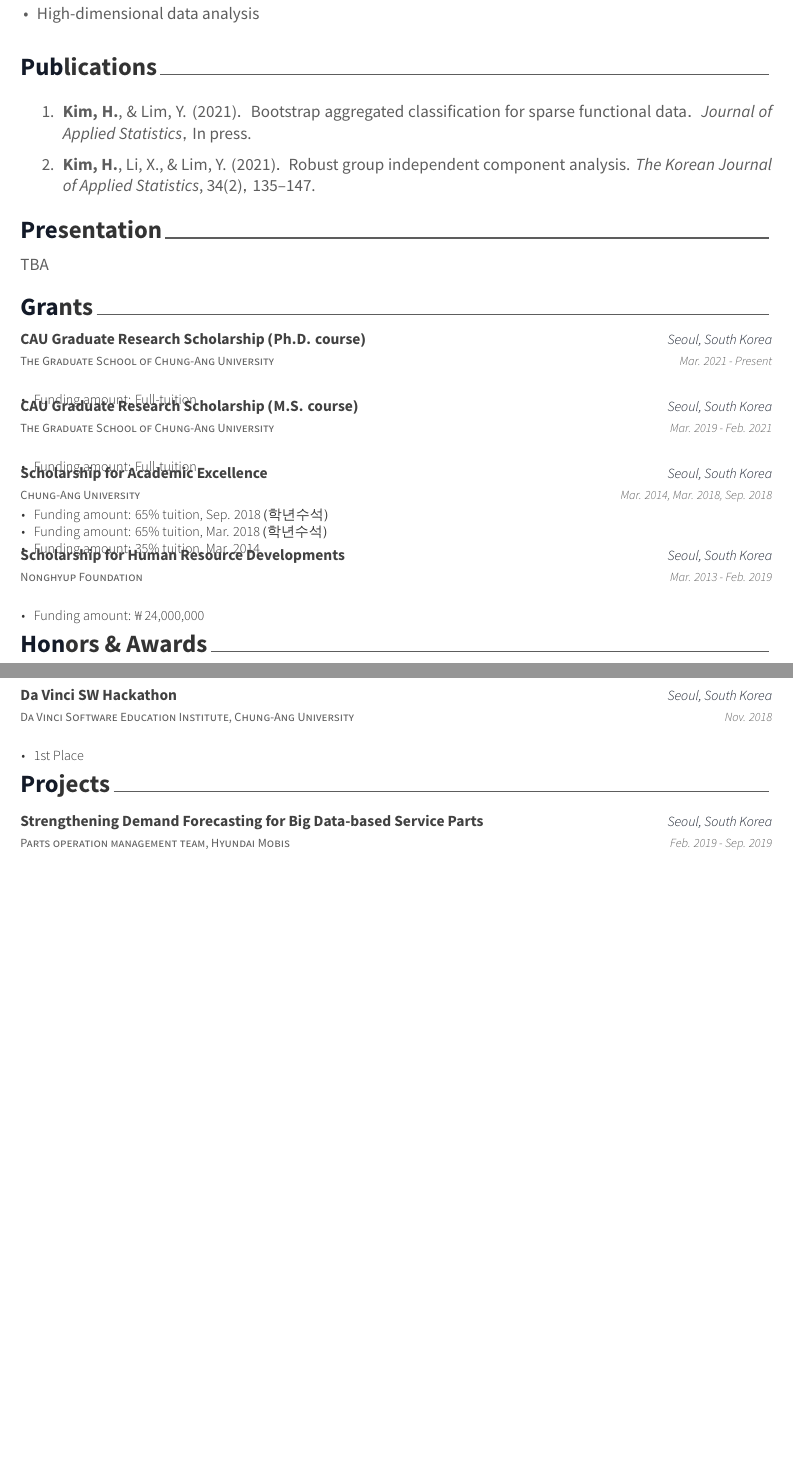
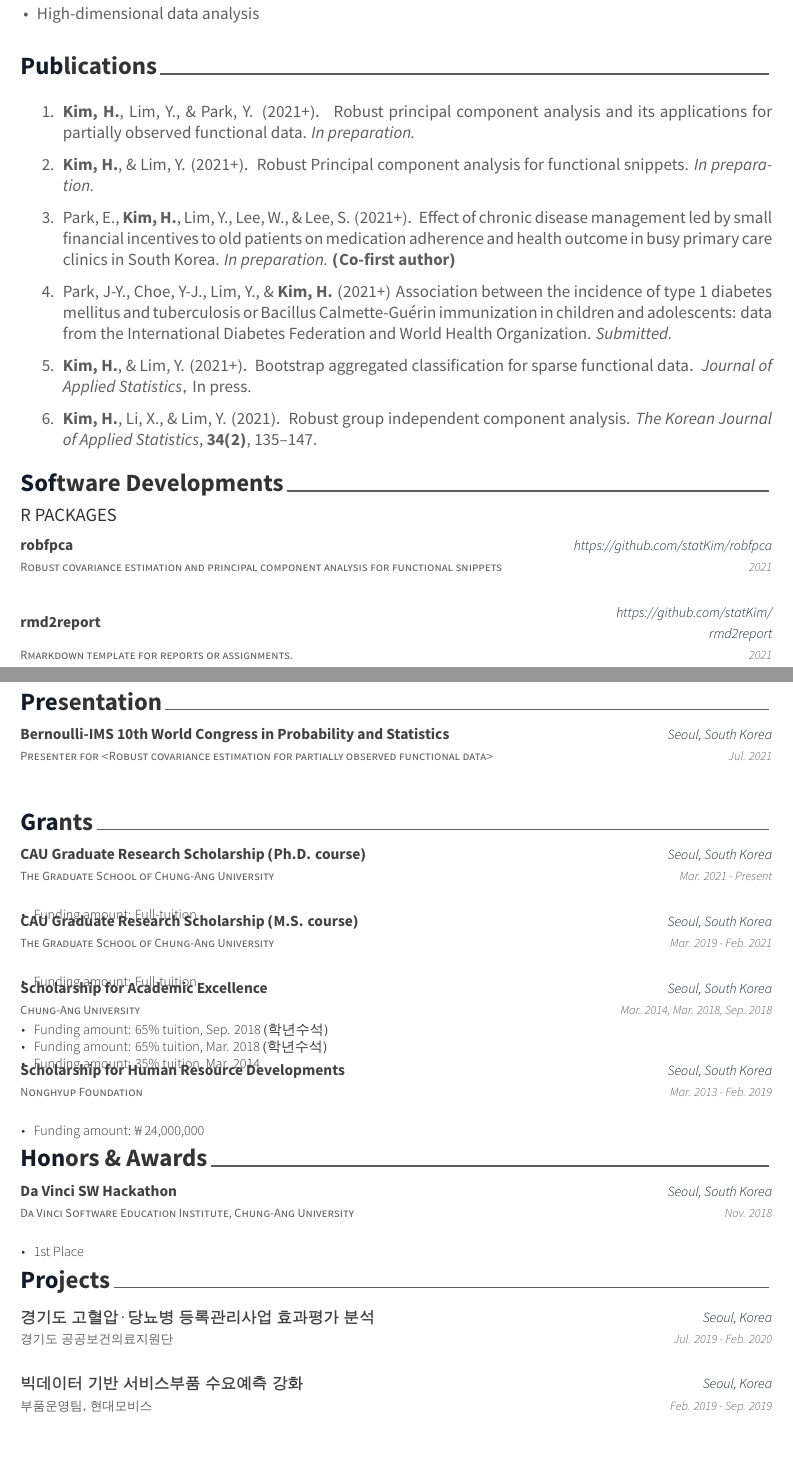
Before and after one commit to statKim/CV_KHS, a LaTeX CV (CV.tex): two parts of pages 1 and 2 of 2, joined at a grey line, cut so that both start at the same text, the shorter picture padded with empty space. Compiled offline with XeLaTeX; a missing font is replaced by an installed copy or a similar font.

Commit message:
[Update] manuscript 논문 추가

```diff
--- a/CV.tex
+++ b/CV.tex
@@ -43,7 +43,7 @@
 
 % 한글 폰트 설정
 \usepackage{kotex}
-\setmainhangulfont[ItalicFont={*}, ItalicFeatures={FakeSlant=.167}]{맑은 고딕}
+\setmainhangulfont[ItalicFont={*}, ItalicFeatures={FakeSlant=.167}]{나눔고딕}
 
 % % bibtex 설정
 % \usepackage{biblatex}
@@ -150,32 +150,81 @@
 % Publications
 \cvsection{Publications}
 
-% \cvsubsection{REFEREED JOURNAL PAPERS}
+%\cvsubsection{REFEREED JOURNAL PAPERS}
 \begin{cventries}
 	\begin{enumerate}
-		\item {\bf Kim, H.}, \& Lim, Y. (2021). \href{https://doi.org/10.1080/02664763.2021.1889997}{Bootstrap aggregated classification for sparse functional data}. {\em Journal of Applied Statistics}, In press.
-		\item {\bf Kim, H.}, Li, X., \& Lim, Y. (2021). Robust group independent component analysis. {\em The Korean Journal of Applied Statistics}, 34(2), 135–147.
+		\item {\bf Kim, H.}, Lim, Y., \& Park, Y. (2021+). Robust principal component analysis and its applications for partially observed functional data. {\em In preparation.}
+		\item {\bf Kim, H.}, \& Lim, Y. (2021+). Robust Principal component analysis for functional snippets. {\em In preparation.}
+		\item Park, E., {\bf Kim, H.}, Lim, Y., Lee, W., \& Lee, S.  (2021+). Effect of chronic disease management led by small financial incentives to old patients on medication adherence and health outcome in busy primary care clinics in South Korea. {\em In preparation.} {\bf (Co-first author)}
+
+		\item Park, J-Y., Choe, Y-J., Lim, Y., \& {\bf Kim, H.} (2021+) Association between the incidence of type 1 diabetes mellitus and tuberculosis or Bacillus Calmette-Guérin immunization in children and adolescents: data from the International Diabetes Federation and World Health Organization. {\em Submitted.}
+		\item {\bf Kim, H.}, \& Lim, Y. (2021+). \href{https://doi.org/10.1080/02664763.2021.1889997}{Bootstrap aggregated classification for sparse functional data}. {\em Journal of Applied Statistics}, In press.
+		\item {\bf Kim, H.}, Li, X., \& Lim, Y. (2021). Robust group independent component analysis. {\em The Korean Journal of Applied Statistics}, {\bf 34(2)}, 135–147.
 	\end{enumerate}
 \end{cventries}
 % \printbibliography
+
+%\cvsubsection{MANUSCRIPT IN PREPARATIONS}
+%\begin{cventries}
+%	\begin{enumerate}
+%		\item {\bf Kim, H.}, Lim, Y., \& Park, Y. (2021+). Robust principal component analysis and its applications for partially observed functional data. {\em In preparation.}
+%		\item {\bf Kim, H.}, \& Lim, Y. (2021+). Robust Principal component analysis for functional snippets. {\em In preparation.}
+%		\item Park, E., {\bf Kim, H.}, Lim, Y., Lee, S., \& Lee, W.  (2021+). Effect of chronic disease management led by small financial incentives to old patients on medication adherence and health outcome in busy primary care clinics in South Korea. {\em In preparation.}	{\bf (Co-first author)}
+%	\end{enumerate}
+%\end{cventries}
+
+
+% Software Developments
+\cvsection{Software Developments}
+
+ \cvsubsection{R PACKAGES}
+\begin{cventries}
+	\cventry
+	{Robust covariance estimation and principal component analysis for functional snippets} % Role
+	{robfpca} % Event
+	{https://github.com/statKim/robfpca} % Location
+	{2021} % Date(s)
+	{ % Description(s)
+%	\begin{cvitems}
+%		\item {Introduced CTF (Capture the Flag) hacking competition and advanced techniques and strategy for CTF}
+%	\end{cvitems}
+	}
+
+	\cventry
+	{Rmarkdown template for reports or assignments.} % Role
+	{rmd2report} % Event
+	{https://github.com/statKim/rmd2report} % Location
+	{2021} % Date(s)
+	{ % Description(s)
+%	\begin{cvitems}
+%		\item {Introduced CTF (Capture the Flag) hacking competition and advanced techniques and strategy for CTF}
+%	\end{cvitems}
+	}
+\end{cventries}
+% \printbibliography
+
 
 
 % Presentation
 \cvsection{Presentation}
 
-TBA
-%\begin{cventries}
-%	\cventry
-%	{Presenter for <DEFCON 20th : The way to go to Las Vegas>} % Role
-%	{6th CodeEngn (Reverse Engineering Conference)} % Event
-%	{Seoul, S.Korea} % Location
-%	{Jul. 2012} % Date(s)
-%	{ % Description(s)
+%TBA
+\begin{cventries}
+%	\begin{itemize}
+%		\item Robust covariance estimation for partially observed functional data. {\em Bernoulli-IMS 10th World Congress in Probability and Statistics}, Seoul, Korea, July 2021.
+%	\end{itemize}
+
+	\cventry
+	{Presenter for <Robust covariance estimation for partially observed functional data>} % Role
+	{Bernoulli-IMS 10th World Congress in Probability and Statistics} % Event
+	{Seoul, South Korea} % Location
+	{Jul. 2021} % Date(s)
+	{ % Description(s)
 %	\begin{cvitems}
-%	\item {Introduced CTF (Capture the Flag) hacking competition and advanced techniques and strategy for CTF}
+%		\item {Introduced CTF (Capture the Flag) hacking competition and advanced techniques and strategy for CTF}
 %	\end{cvitems}
-%	}
-%
+	}
+
 %	\cventry
 %	{Presenter for <Metasploit 101>} % Role
 %	{6th Hacking Camp - S.Korea} % Event
@@ -294,32 +343,32 @@ TBA
 %	{Jul. 2019 - Feb. 2020} % Date(s)
 %	{}
 
+%	\cventry
+%	{Parts operation management team, Hyundai Mobis} % Organization
+%	{Strengthening Demand Forecasting for Big Data-based Service Parts} % Project title
+%	{Seoul, South Korea} % Location
+%	{Feb. 2019 - Sep. 2019} % Date(s)
+%	{}
+
 	\cventry
-	{Parts operation management team, Hyundai Mobis} % Organization
-	{Strengthening Demand Forecasting for Big Data-based Service Parts} % Project title
-	{Seoul, South Korea} % Location
-	{Feb. 2019 - Sep. 2019} % Date(s)
+	{경기도 공공보건의료지원단} % Organization
+	{경기도 고혈압·당뇨병 등록관리사업 효과평가 분석} % Project title
+	{Seoul, Korea} % Location
+	{Jul. 2019 - Feb. 2020} % Date(s)
 	{}
 
-%	\cventry
-%	{중앙의대 예방의학교실} % Organization
-%	{경기도 고혈압·당뇨병 등록관리사업 효과평가 분석} % Project title
-%	{Seoul, Korea} % Location
-%	{Jul. 2019 - Feb. 2020} % Date(s)
-%	{}
-%
-%	\cventry
-%	{부품운영팀, 현대모비스} % Organization
-%	{빅데이터 기반 서비스부품 수요예측 강화 (산학과제)} % Project title
-%	{Seoul, Korea} % Location
-%	{Feb. 2019 - Sep. 2019} % Date(s)
-%	{ % Description(s) of tasks/responsibilities
-%		%\begin{cvitems}
-%		%\item {Implemented a military cooperation system which is web based real time messenger in Scala on Lift.}
-%		%\item {Improved functionality on military command and control system for incident response with Java Servlet.}
-%		%\item {Lead engineer on agent-less backtracking system that can discover client device's fingerprint(including public and private IP) independently of the Proxy, VPN and NAT.}
-%		%\end{cvitems}
-%	}
+	\cventry
+	{부품운영팀, 현대모비스} % Organization
+	{빅데이터 기반 서비스부품 수요예측 강화} % Project title
+	{Seoul, Korea} % Location
+	{Feb. 2019 - Sep. 2019} % Date(s)
+	{ % Description(s) of tasks/responsibilities
+		%\begin{cvitems}
+		%\item {Implemented a military cooperation system which is web based real time messenger in Scala on Lift.}
+		%\item {Improved functionality on military command and control system for incident response with Java Servlet.}
+		%\item {Lead engineer on agent-less backtracking system that can discover client device's fingerprint(including public and private IP) independently of the Proxy, VPN and NAT.}
+		%\end{cvitems}
+	}
 \end{cventries}
 
 
```
Also changed, not shown: CV.pdf, CV.tex (23 more changed lines), 1 other file.
